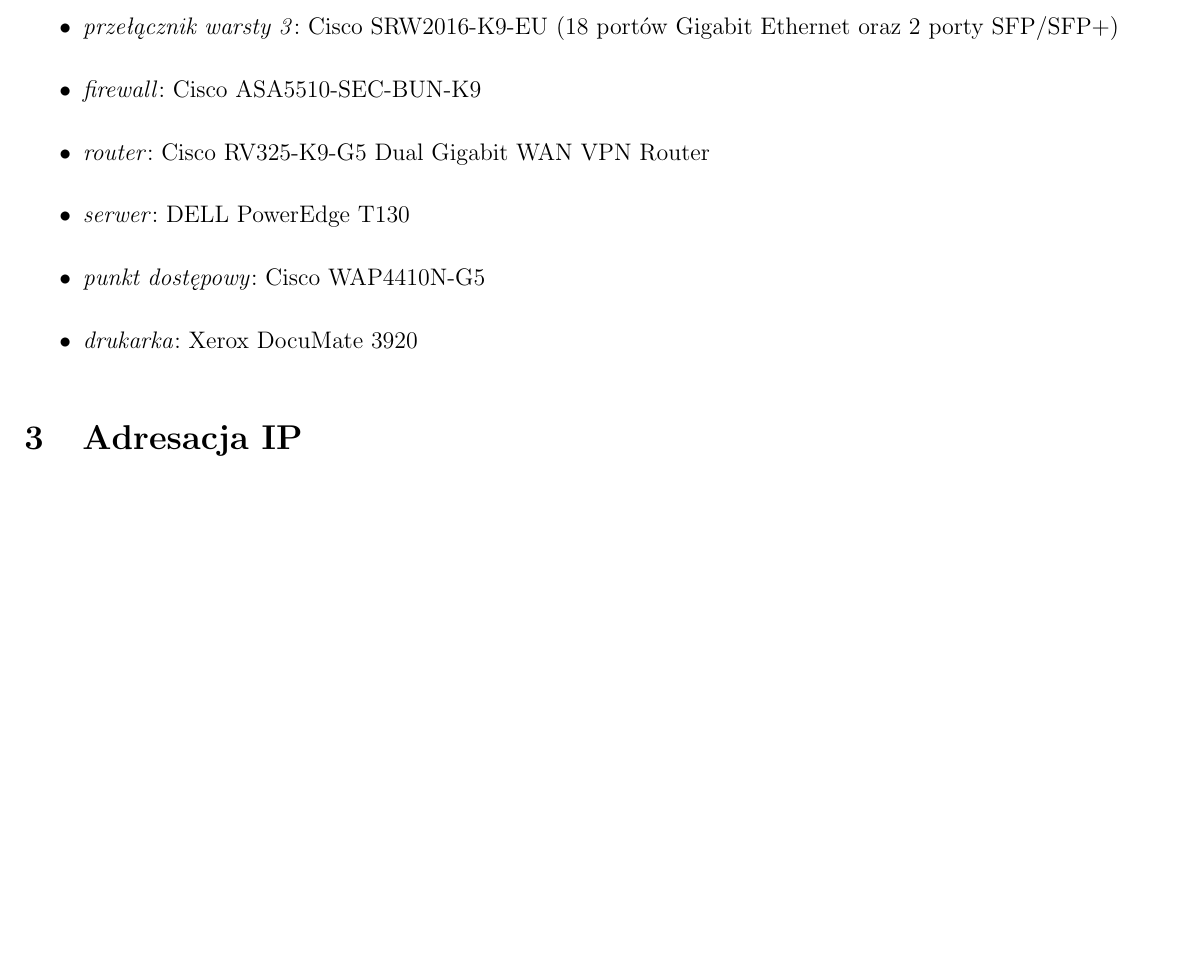
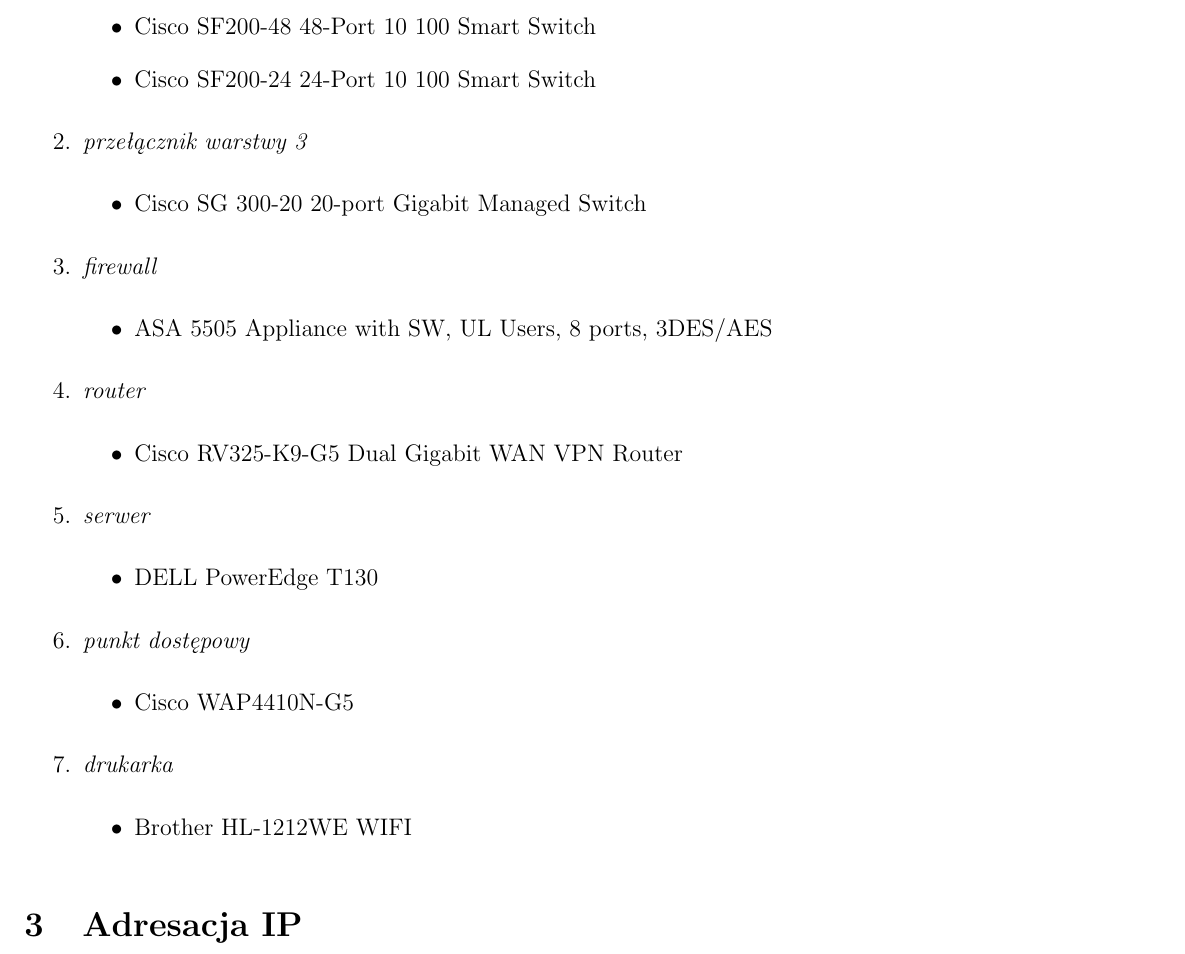
Before and after one commit to GhostDog5/TS2_projekt, a LaTeX document (TS.tex): part of page 14 of 18, cut at the place of the change, the shorter picture padded with empty space. Compiled offline with pdfLaTeX.

Commit message:
poprawiony wykaz sprzetu

```diff
--- a/TS.tex
+++ b/TS.tex
@@ -431,15 +431,44 @@
 \subsection{Wybór urządzeń sieciowych}
 
 \indent Urządzenia wybrane do stworzenia sieci komputerowej:
-\begin{itemize}
-	\item \textit{przełącznik warstwy 2.}: Cisco Catalyst 2960-Plus Series (24- lub 48-portowy)
-    \item \textit{przełącznik warsty 3}: Cisco SRW2016-K9-EU (18 portów Gigabit Ethernet oraz 2 porty SFP/SFP+)
-    \item \textit{firewall}: Cisco ASA5510-SEC-BUN-K9
-    \item \textit{router}: Cisco RV325-K9-G5 Dual Gigabit WAN VPN Router
-    \item \textit{serwer}: DELL PowerEdge T130
-    \item \textit{punkt dostępowy}: Cisco WAP4410N-G5
-    \item \textit{drukarka}: Xerox DocuMate 3920
-\end{itemize}
+\begin{enumerate}
+	\item \textit{przełącznik warstwy 2.}
+	\begin{itemize}
+	\item Cisco SF200-48 48-Port 10 100 Smart Switch %1 363,04 zł brutto
+	\item Cisco SF200-24 24-Port 10 100 Smart Switch %775,42 zł brutto
+	\end{itemize}
+
+    \item \textit{przełącznik warstwy 3}
+    \begin{itemize}
+	\item Cisco SG 300-20 20-port Gigabit Managed Switch
+	%1 241,12 zł brutton
+	\end{itemize}
+
+    \item \textit{firewall}
+	\begin{itemize}
+	\item ASA 5505 Appliance with SW, UL Users, 8 ports, 3DES/AES %1 954,04 zł brutto
+	\end{itemize}
+
+    \item \textit{router}
+	\begin{itemize}
+	\item Cisco RV325-K9-G5 Dual Gigabit WAN VPN Router %1 439,94 zł brutto
+	\end{itemize}
+
+    \item \textit{serwer}
+	\begin{itemize}
+	\item DELL PowerEdge T130 %3 984 zł brutto
+	\end{itemize}
+
+    \item \textit{punkt dostępowy}
+	\begin{itemize}
+	\item Cisco WAP4410N-G5 % 868,65 zł brutto
+	\end{itemize}
+
+    \item \textit{drukarka}
+	\begin{itemize}
+	\item Brother HL-1212WE WIFI %329 zł brutto
+	\end{itemize}
+\end{enumerate}
 
 \section{Adresacja IP}
 
```
Also changed, not shown: TS.pdf, 2 other files.
